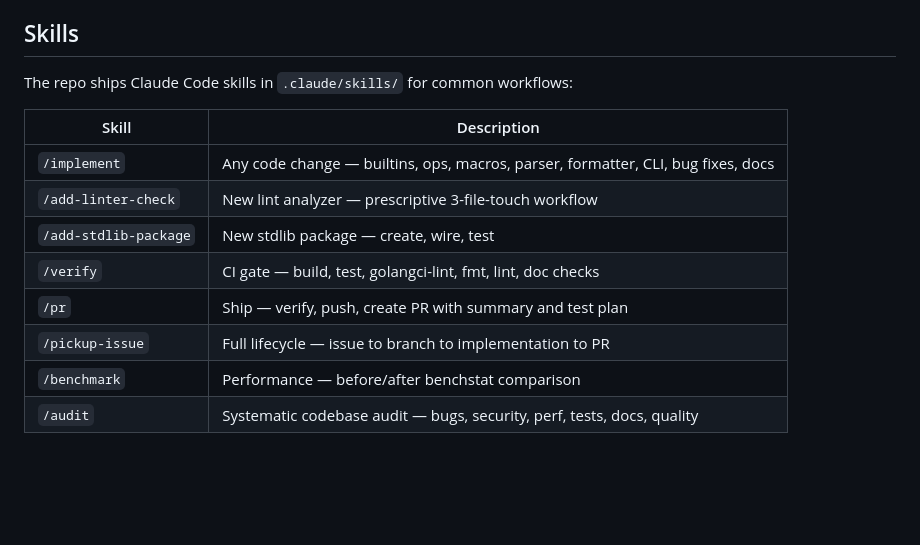
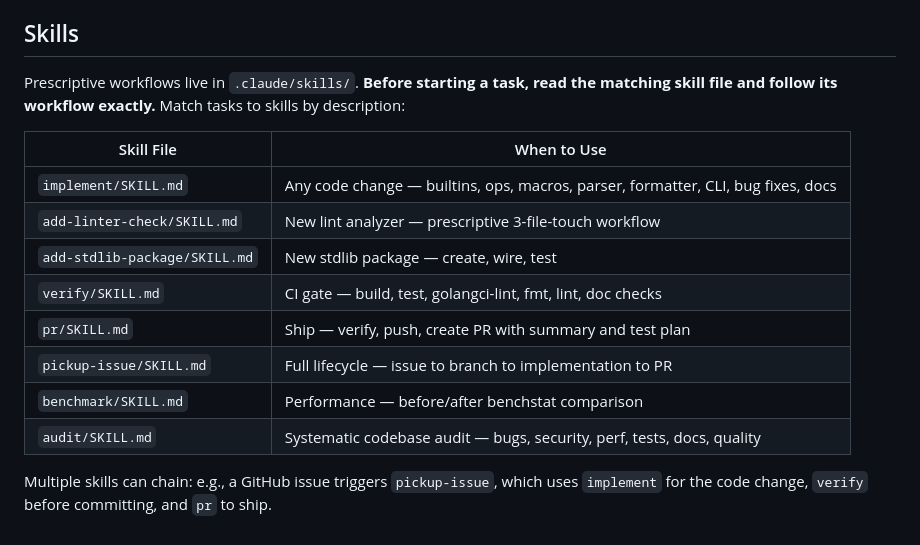
Before and after one commit to luthersystems/elps, a Markdown page: CLAUDE.md, the part around the change. Drawn GitHub-style; blank space fills up the shorter version.

Commit message:
Update CLAUDE.md skills section for auto-discovery
Instruct Claude Code to automatically read and follow the matching
skill workflow before starting a task, rather than requiring manual
slash command invocation.

Co-Authored-By: Claude Opus 4.6 <noreply@anthropic.com>

```diff
--- a/CLAUDE.md
+++ b/CLAUDE.md
@@ -113,15 +113,17 @@ When adding a new builtin function, special operator, or macro:
 
 ## Skills
 
-The repo ships Claude Code skills in `.claude/skills/` for common workflows:
+Prescriptive workflows live in `.claude/skills/`. **Before starting a task, read the matching skill file and follow its workflow exactly.** Match tasks to skills by description:
 
-| Skill | Description |
-|-------|-------------|
-| `/implement` | Any code change — builtins, ops, macros, parser, formatter, CLI, bug fixes, docs |
-| `/add-linter-check` | New lint analyzer — prescriptive 3-file-touch workflow |
-| `/add-stdlib-package` | New stdlib package — create, wire, test |
-| `/verify` | CI gate — build, test, golangci-lint, fmt, lint, doc checks |
-| `/pr` | Ship — verify, push, create PR with summary and test plan |
-| `/pickup-issue` | Full lifecycle — issue to branch to implementation to PR |
-| `/benchmark` | Performance — before/after benchstat comparison |
-| `/audit` | Systematic codebase audit — bugs, security, perf, tests, docs, quality |
+| Skill File | When to Use |
+|------------|-------------|
+| `implement/SKILL.md` | Any code change — builtins, ops, macros, parser, formatter, CLI, bug fixes, docs |
+| `add-linter-check/SKILL.md` | New lint analyzer — prescriptive 3-file-touch workflow |
+| `add-stdlib-package/SKILL.md` | New stdlib package — create, wire, test |
+| `verify/SKILL.md` | CI gate — build, test, golangci-lint, fmt, lint, doc checks |
+| `pr/SKILL.md` | Ship — verify, push, create PR with summary and test plan |
+| `pickup-issue/SKILL.md` | Full lifecycle — issue to branch to implementation to PR |
+| `benchmark/SKILL.md` | Performance — before/after benchstat comparison |
+| `audit/SKILL.md` | Systematic codebase audit — bugs, security, perf, tests, docs, quality |
+
+Multiple skills can chain: e.g., a GitHub issue triggers `pickup-issue`, which uses `implement` for the code change, `verify` before committing, and `pr` to ship.
```
